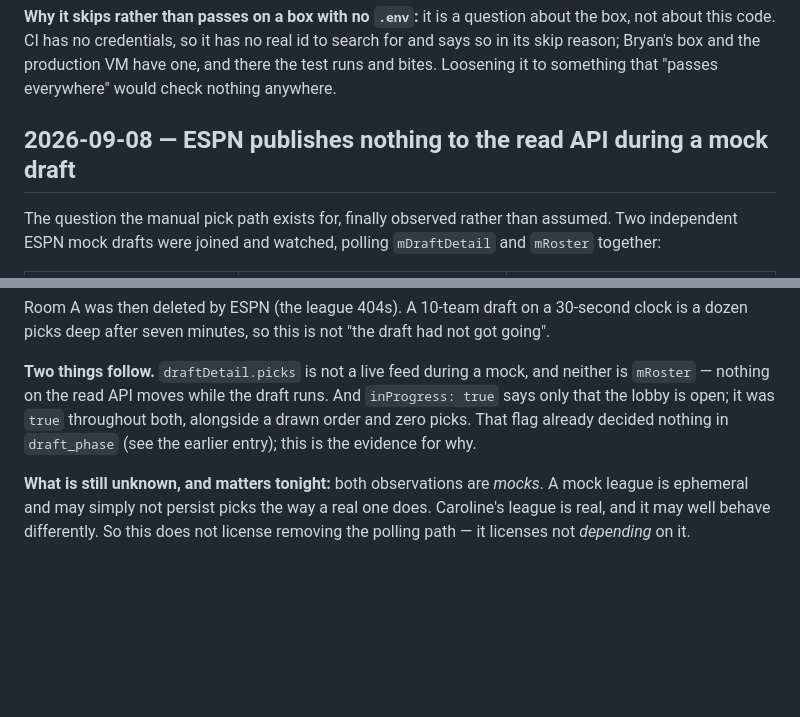
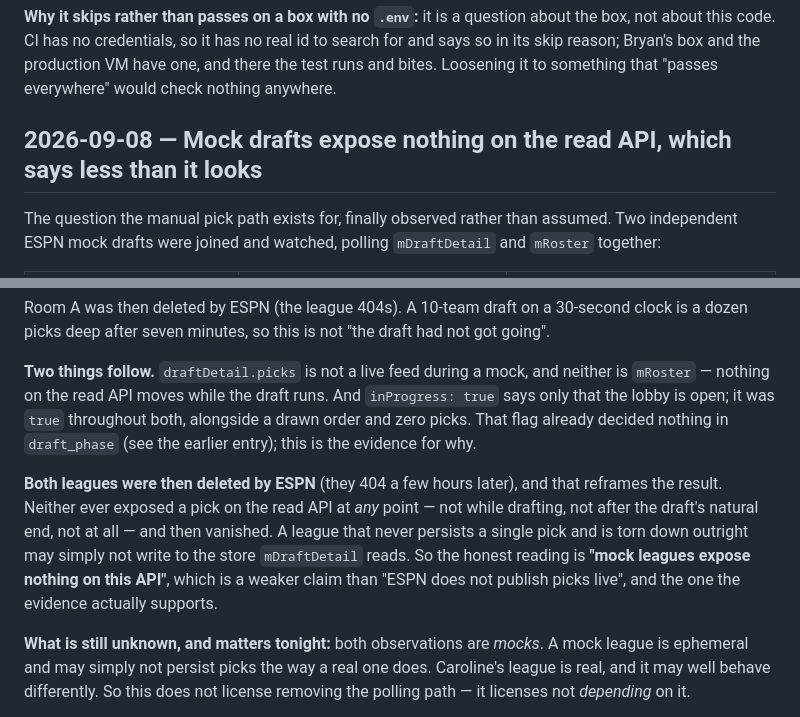
Before and after one commit to gitgat/hal-mary, a Markdown page: docs/DECISIONS.md, 2 parts joined by grey strips. Rendered like a GitHub page; blank space fills up the shorter version.

Commit message:
Weaken the mock-draft finding to what the evidence supports (#37)
Both mock leagues were deleted by ESPN a few hours after their drafts began --
they now 404. Neither had exposed a pick on the read API at any point: not
while drafting, not after the draft's natural end, not at all.

That reframes the result. A league that never persists a single pick and is
then torn down may simply not write to the store mDraftDetail reads, so the
supportable claim is "mock leagues expose nothing on this API", not "ESPN does
not publish picks live". The earlier entry stated the stronger version.

The practical guidance is unchanged -- do not depend on the polling path, which
hal-mary already does not -- but the reasoning behind it should not claim more
than two throwaway leagues can show.


Claude-Session: https://claude.ai/code/session_01CDmzcGorKg5yZEQrbqqEVy

Co-authored-by: Claude Opus 5 (1M context) <noreply@anthropic.com>

```diff
--- a/docs/DECISIONS.md
+++ b/docs/DECISIONS.md
@@ -1821,7 +1821,7 @@ about this code. CI has no credentials, so it has no real id to search for and s
 reason; Bryan's box and the production VM have one, and there the test runs and bites. Loosening it
 to something that "passes everywhere" would check nothing anywhere.
 
-## 2026-09-08 — ESPN publishes nothing to the read API during a mock draft
+## 2026-09-08 — Mock drafts expose nothing on the read API, which says less than it looks
 
 The question the manual pick path exists for, finally observed rather than assumed. Two independent
 ESPN mock drafts were joined and watched, polling `mDraftDetail` and `mRoster` together:
@@ -1843,6 +1843,13 @@ picks deep after seven minutes, so this is not "the draft had not got going".
 that the lobby is open; it was `true` throughout both, alongside a drawn order and zero picks. That
 flag already decided nothing in `draft_phase` (see the earlier entry); this is the evidence for why.
 
+**Both leagues were then deleted by ESPN** (they 404 a few hours later), and that reframes the
+result. Neither ever exposed a pick on the read API at *any* point — not while drafting, not after
+the draft's natural end, not at all — and then vanished. A league that never persists a single pick
+and is torn down outright may simply not write to the store `mDraftDetail` reads. So the honest
+reading is **"mock leagues expose nothing on this API"**, which is a weaker claim than "ESPN does
+not publish picks live", and the one the evidence actually supports.
+
 **What is still unknown, and matters tonight:** both observations are *mocks*. A mock league is
 ephemeral and may simply not persist picks the way a real one does. Caroline's league is real, and
 it may well behave differently. So this does not license removing the polling path — it licenses
```
